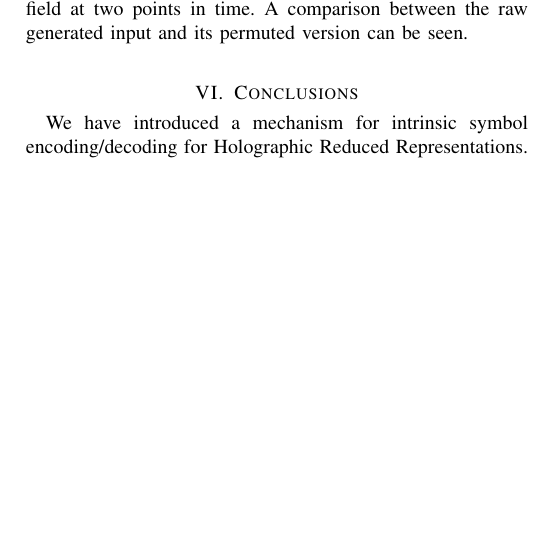
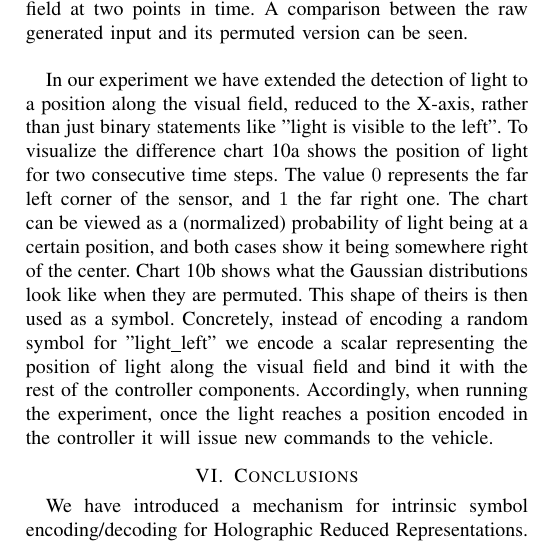
Before and after one commit to HBPNeurorobotics/holographic, a LaTeX paper (papers/hrr-paper/paper.tex): part of one column of page 7 of 7, cut so that both start at the same text, the shorter picture padded with empty space. Compiled offline with pdfLaTeX; a missing font is replaced by an installed copy or a similar font; a LaTeX package or settings file that is missing is left out.

Commit message:
Added more text to second experiment

```diff
--- a/papers/hrr-paper/paper.tex
+++ b/papers/hrr-paper/paper.tex
@@ -910,8 +910,10 @@ An example of this kind of symbolic script is given in figure \ref{fig:symbolic-
 				\label{fig:gaussianbarperm}
 			\end{subfigure}
 		\caption{Sensory input of an objects positions in the visual field at two points in time. A comparison between the raw generated input and its permuted version can be seen.}
-		\label{gaussian}
+		\label{fig:gaussian}
 		\end{figure}
+
+	In our experiment we have extended the detection of light to a position along the visual field, reduced to the X-axis, rather than just binary statements like "light is visible to the left". To visualize the difference chart \ref{fig:gaussianbar} shows the position of light for two consecutive time steps. The value $0$ represents the far left corner of the sensor, and $1$ the far right one. The chart can be viewed as a (normalized) probability of light being at a certain position, and both cases show it being somewhere right of the center. Chart \ref{fig:gaussianbarperm} shows what the Gaussian distributions look like when they are permuted. This shape of theirs is then used as a symbol. Concretely, instead of encoding a random symbol for "light\_left" we encode a scalar representing the position of light along the visual field and bind it with the rest of the controller components. Accordingly, when running the experiment, once the light reaches a position encoded in the controller it will issue new commands to the vehicle.
 
 	\section{Conclusions}
 	We have introduced a mechanism for intrinsic symbol encoding/decoding for Holographic Reduced Representations.
```
